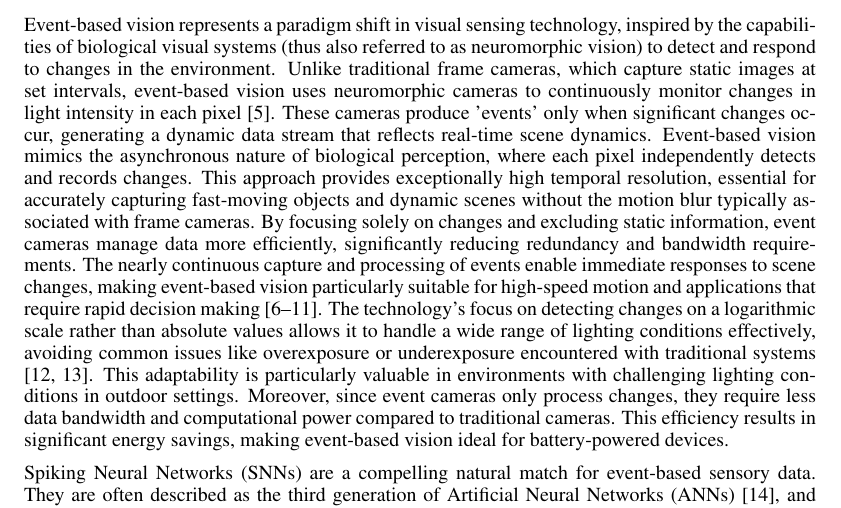
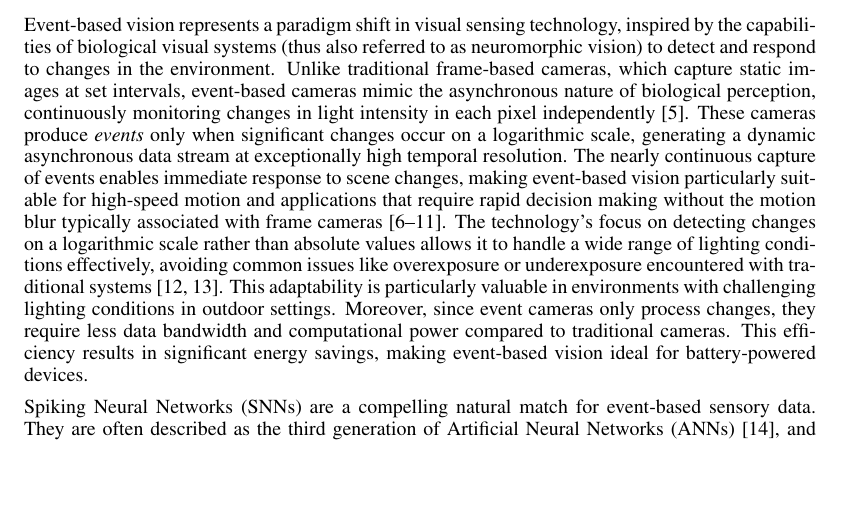
Before and after one commit to AmitNativ1984/SAIL-Publications, a LaTeX paper (letter-of-intent/letter-of-intent.tex): part of page 2 of 11, cut so that both start at the same text, the shorter picture padded with empty space. Compiled offline with pdfLaTeX.

Commit message:
finished first paragraph in introduction

```diff
--- a/letter-of-intent/letter-of-intent.tex
+++ b/letter-of-intent/letter-of-intent.tex
@@ -37,7 +37,7 @@
 \section{Introduction}
 Quadrotors can be flown very fast and with high agility by human pilots. Recent advances in autonomous vision-based quadrotors have even shown champion-level performance in race competitions \cite{kaufmannChampionlevelDroneRacing2023, romeroDreamFlyModelBased2025a, loquercioLearningHighSpeedFlight2021}. However, achieving autonomous high-speed vision flight through unknown environments remains challenging due to the inherent limitations of traditional cameras. Their limited frame rate, low dynamic range, and motion blur can increase uncertainty in traditional model-based mapping-planning-control pipelines or can cause out-of-distribution inputs for an end-to-end vision-to-control learning framework \cite{bhattacharyaVisionTransformersEndtoEnd2025}.
 
-Event-based vision represents a paradigm shift in visual sensing technology, inspired by the capabilities of biological visual systems (thus also referred to as neuromorphic vision) to detect and respond to changes in the environment. Unlike traditional frame cameras, which capture static images at set intervals, event-based vision uses neuromorphic cameras to continuously monitor changes in light intensity in each pixel \cite{chakravarthiRecentEventCamera2024}. These cameras produce 'events' only when significant changes occur, generating a dynamic data stream that reflects real-time scene dynamics. Event-based vision mimics the asynchronous nature of biological perception, where each pixel independently detects and records changes. This approach provides exceptionally high temporal resolution, essential for accurately capturing fast-moving objects and dynamic scenes without the motion blur typically associated with frame cameras. By focusing solely on changes and excluding static information, event cameras manage data more efficiently, significantly reducing redundancy and bandwidth requirements. The nearly continuous capture and processing of events enable immediate responses to scene changes, making event-based vision particularly suitable for high-speed motion and applications that require rapid decision making \cite{DenseContinuousTimeOptical, gehrigERAFTDenseOptical2021, forraiEventbasedAgileObject2023, jiangFullyAsynchronousNeuromorphic2024, vidalUltimateSLAMCombining2018, falangaDynamicObstacleAvoidance2020}. The technology’s focus on detecting changes on a logarithmic scale rather than absolute values allows it to handle a wide range of lighting conditions effectively, avoiding common issues like overexposure or underexposure encountered with traditional systems \cite{gallegoEventbasedVisionSurvey2022, gehrigLowlatencyAutomotiveVision2024}. This adaptability is particularly valuable in environments with challenging lighting conditions in outdoor settings. Moreover, since event cameras only process changes, they require less data bandwidth and computational power compared to traditional cameras. This efficiency results in significant energy savings, making event-based vision ideal for battery-powered devices.
+Event-based vision represents a paradigm shift in visual sensing technology, inspired by the capabilities of biological visual systems (thus also referred to as neuromorphic vision) to detect and respond to changes in the environment. Unlike traditional frame-based cameras, which capture static images at set intervals, event-based cameras mimic the asynchronous nature of biological perception, continuously monitoring changes in light intensity in each pixel independently \cite{chakravarthiRecentEventCamera2024}. These cameras produce \textit{events} only when significant changes occur on a logarithmic scale, generating a dynamic asynchronous data stream at exceptionally high temporal resolution. The nearly continuous capture of events enables immediate response to scene changes, making event-based vision particularly suitable for high-speed motion and applications that require rapid decision making without the motion blur typically associated with frame cameras \cite{DenseContinuousTimeOptical, gehrigERAFTDenseOptical2021, forraiEventbasedAgileObject2023, jiangFullyAsynchronousNeuromorphic2024, vidalUltimateSLAMCombining2018, falangaDynamicObstacleAvoidance2020}. The technology’s focus on detecting changes on a logarithmic scale rather than absolute values allows it to handle a wide range of lighting conditions effectively, avoiding common issues like overexposure or underexposure encountered with traditional systems \cite{gallegoEventbasedVisionSurvey2022, gehrigLowlatencyAutomotiveVision2024}. This adaptability is particularly valuable in environments with challenging lighting conditions in outdoor settings. Moreover, since event cameras only process changes, they require less data bandwidth and computational power compared to traditional cameras. This efficiency results in significant energy savings, making event-based vision ideal for battery-powered devices.
 
 Spiking Neural Networks (SNNs) are a compelling natural match for event-based sensory data. They are often described as the third generation of Artificial Neural Networks (ANNs) \cite{maassNetworksSpikingNeurons1997a}, and have gained significant popularity in recent years \cite{gallegoEventbasedVisionSurvey2022}. Artificial neurons, such as Leaky-Integrate-and-Fire (LIF) or Adaptive Exponential, are computational primitives inspired by neurons found in the mammalian visual cortex that form the basic building blocks of SNNs. A neuron receives input spikes ("events"), which modify its internal state (membrane potential) and produce an output spike (action potential) when the state exceeds a threshold \cite{gallegoEventbasedVisionSurvey2022}. As in biological neurons, which transmit information through short, discrete voltage spikes, SNNs encode data within the temporal dynamics of these spikes, each spike having the same magnitude. This event-driven operation sets SNNs apart from conventional ANNs, which rely on continuous numerical values for information representation. Consequently, the asynchronous, sparse, and parallel processing characteristics inherent in SNNs result in substantially lower energy consumption, making them particularly suitable for hardware implementations \cite{farsaLowCostHighSpeedNeuromorphic2019, siddiqueLowCostNeuromorphic2023}. Additionally, the temporal dynamics of SNNs enhance their ability to model complex temporal patterns, offering greater expressiveness and adaptability in dynamic environments. The processing of event-based visual streams with SNNs has been shown to be successful in various tasks, such as object detection \cite{iaboniEventbasedSpikingNeural2024}, optical flow estimation \cite{cuadradoOpticalFlowEstimation2023}, and event-based stereo vision \cite{osswaldSpikingNeuralNetwork2017}. Despite these successes, applying SNNs to end-to-end control tasks from visual event streams in high-speed and uncontrolled environments is still in its infancy \cite{stroobantsNeuromorphicAttitudeEstimation2025, paredes-vallesFullyNeuromorphicVision2023b, onizTrajectoryControlQuadrotors2024}, presenting an exciting research frontier.
 
```
